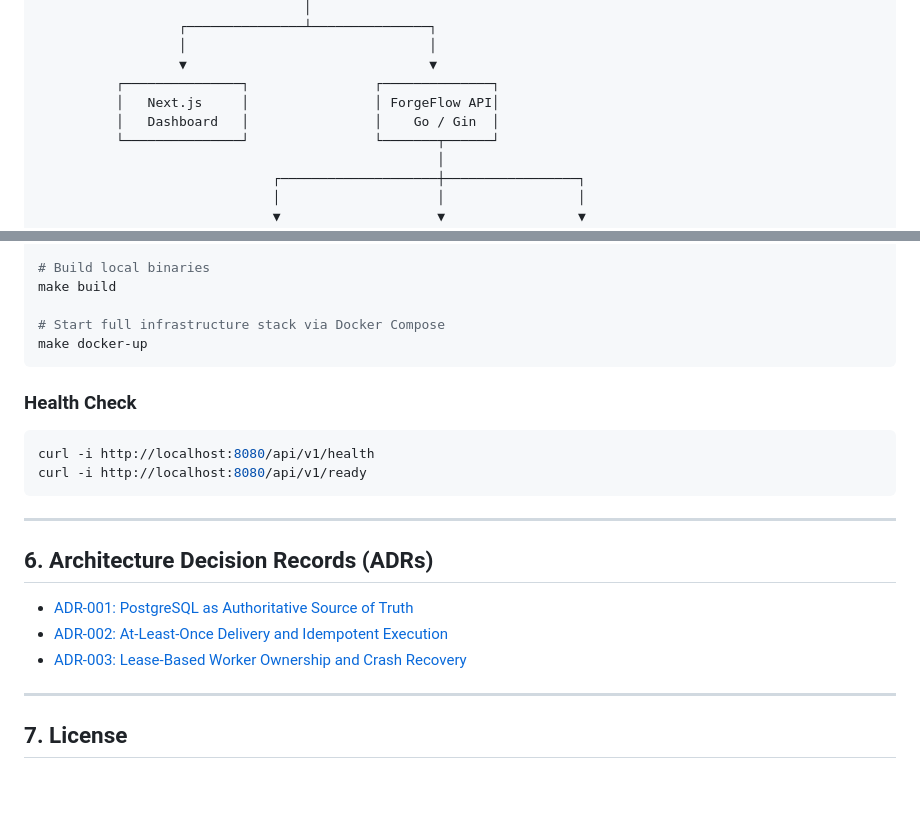
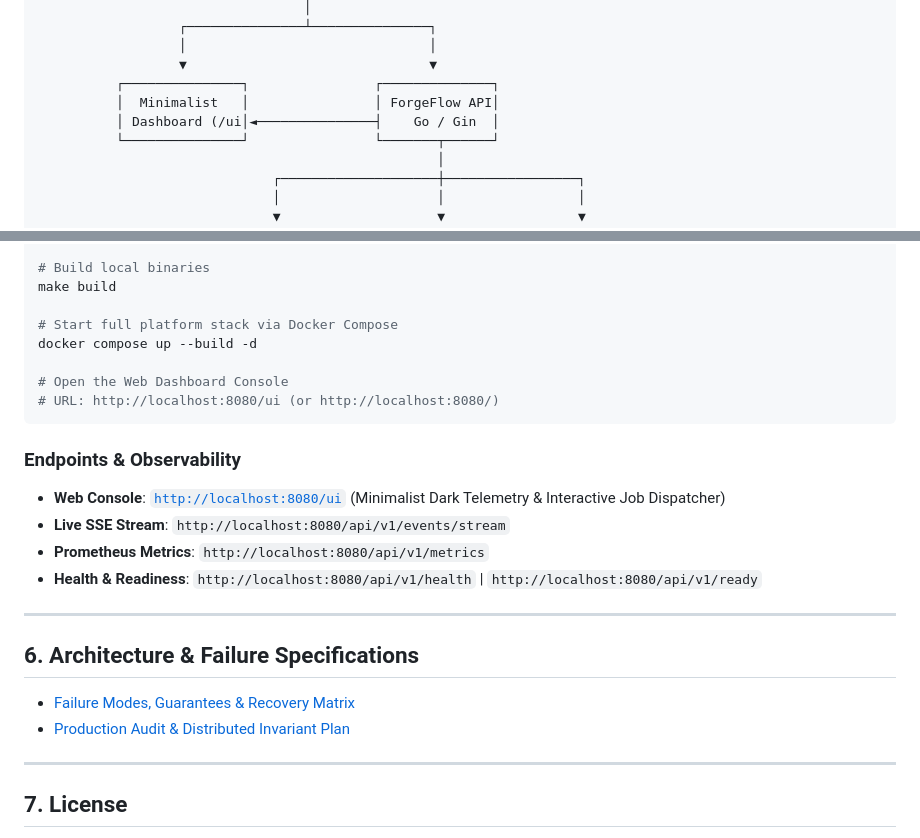
Before and after one commit to awanmh/ForgeFlow, a Markdown page: README.md, 2 parts joined by grey strips. GitHub-like rendering; blank space fills up the shorter version.

Commit message:
docs: add failure modes recovery matrix, formalize delivery guarantees, and update dashboard URL references

````diff
--- a/README.md
+++ b/README.md
@@ -37,8 +37,8 @@ ForgeFlow is a production-grade distributed execution platform built for asynchr
                   │                               │
                   ▼                               ▼
           ┌───────────────┐                ┌──────────────┐
-          │   Next.js     │                │ ForgeFlow API│
-          │   Dashboard   │                │    Go / Gin  │
+          │  Minimalist   │                │ ForgeFlow API│
+          │ Dashboard (/ui│◄───────────────┤    Go / Gin  │
           └───────────────┘                └───────┬──────┘
                                                    │
                               ┌────────────────────┼─────────────────┐
@@ -124,24 +124,26 @@ make test-race
 # Build local binaries
 make build
 
-# Start full infrastructure stack via Docker Compose
-make docker-up
+# Start full platform stack via Docker Compose
+docker compose up --build -d
+
+# Open the Web Dashboard Console
+# URL: http://localhost:8080/ui (or http://localhost:8080/)
 ```
 
-### Health Check
+### Endpoints & Observability
 
-```bash
-curl -i http://localhost:8080/api/v1/health
-curl -i http://localhost:8080/api/v1/ready
-```
+* **Web Console**: [`http://localhost:8080/ui`](http://localhost:8080/ui) (Minimalist Dark Telemetry & Interactive Job Dispatcher)
+* **Live SSE Stream**: `http://localhost:8080/api/v1/events/stream`
+* **Prometheus Metrics**: `http://localhost:8080/api/v1/metrics`
+* **Health & Readiness**: `http://localhost:8080/api/v1/health` | `http://localhost:8080/api/v1/ready`
 
 ---
 
-## 6. Architecture Decision Records (ADRs)
+## 6. Architecture & Failure Specifications
 
-* [ADR-001: PostgreSQL as Authoritative Source of Truth](docs/adr/ADR-001_postgresql_source_of_truth.md)
-* [ADR-002: At-Least-Once Delivery and Idempotent Execution](docs/adr/ADR-002_at_least_once_delivery.md)
-* [ADR-003: Lease-Based Worker Ownership and Crash Recovery](docs/adr/ADR-003_lease_based_crash_recovery.md)
+* [Failure Modes, Guarantees & Recovery Matrix](docs/FAILURE_MODES.md)
+* [Production Audit & Distributed Invariant Plan](docs/PRODUCTION_AUDIT_PLAN.md)
 
 ---
 
````
Also changed, not shown: docs/FAILURE_MODES.md (added, +78 -0 lines).
